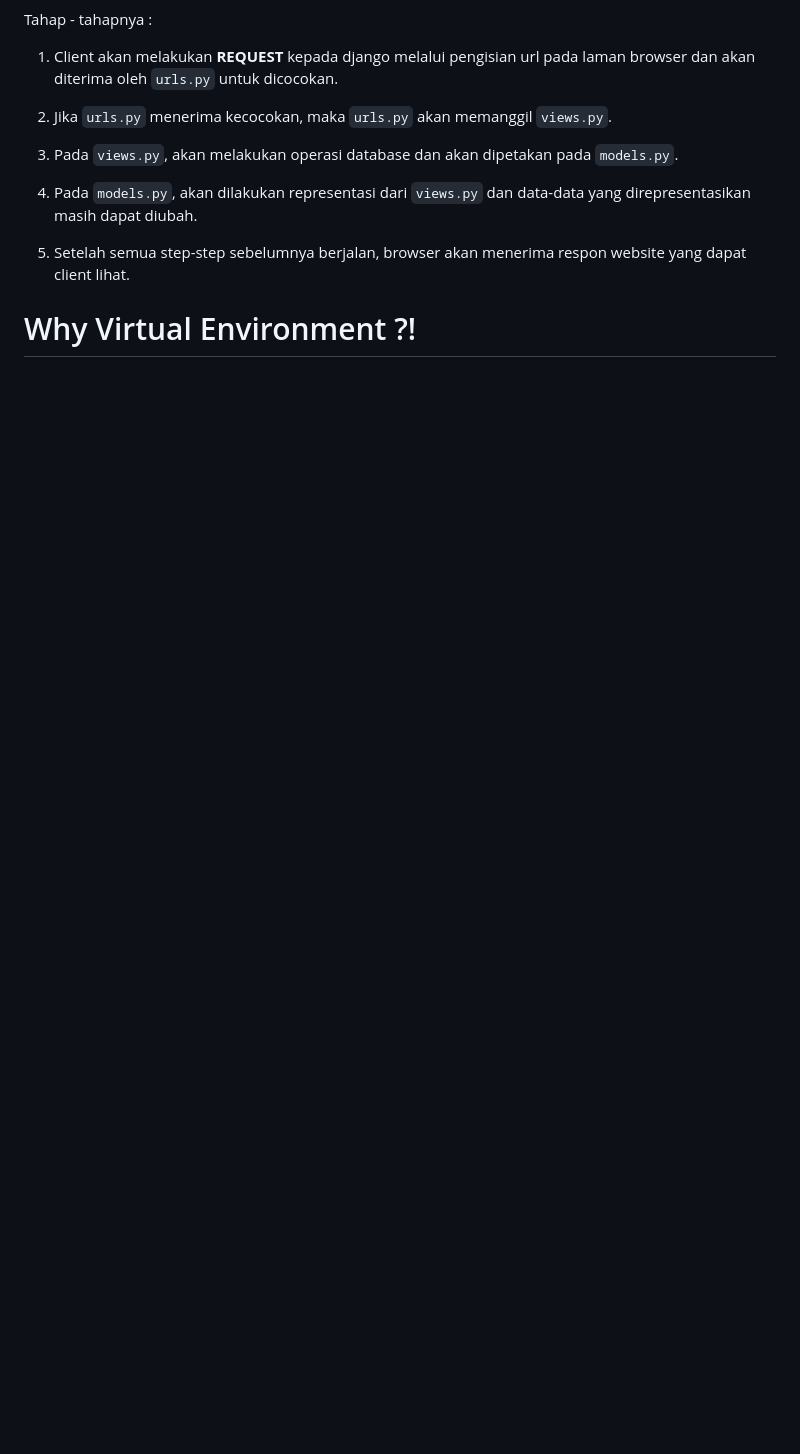
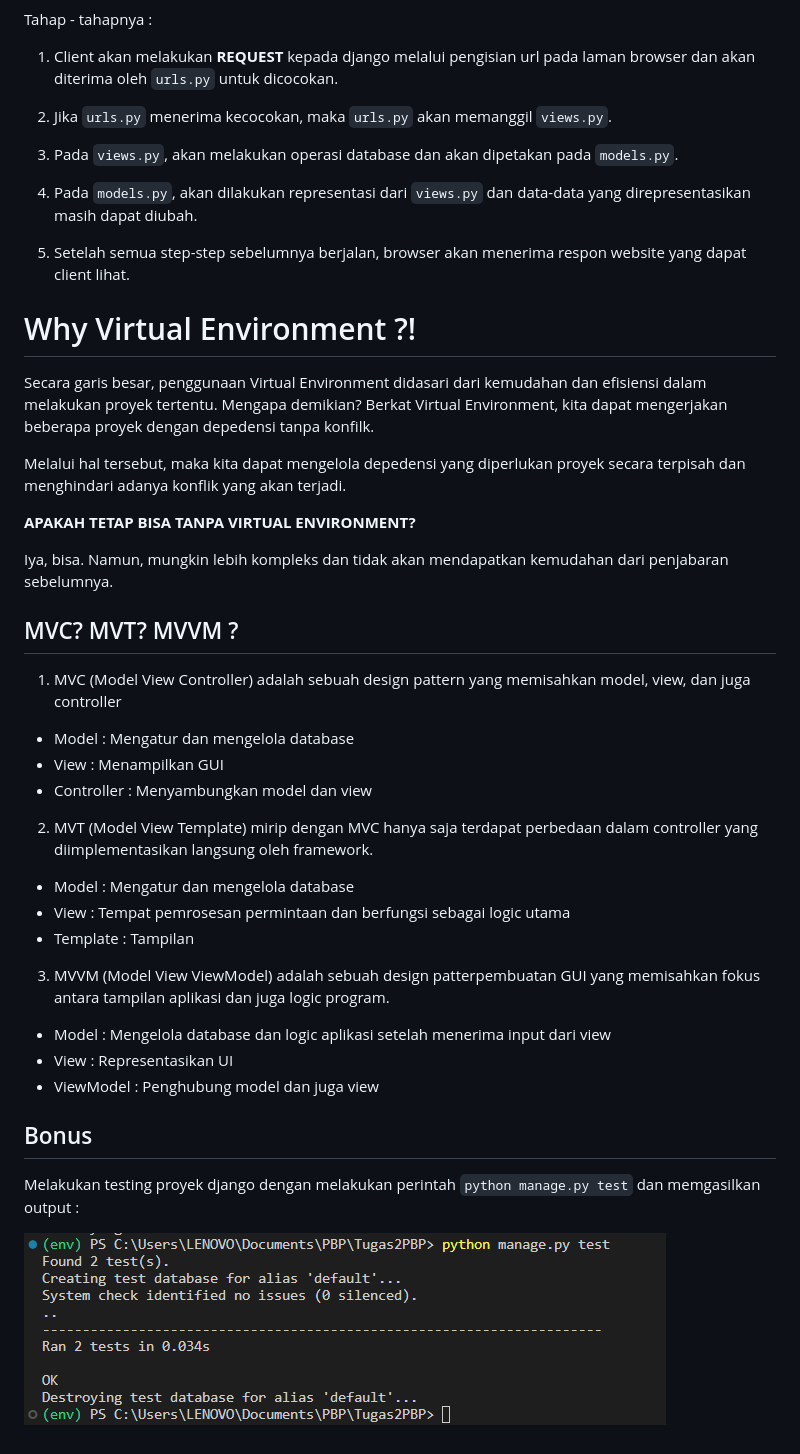
Before and after one commit to codaaa19/TugasKeduaPBP, a Markdown page: README.md, the part around the change. GitHub-like rendering; pictures changed too: testingDjango.png (added); blank space fills up the shorter version.

Commit message:
commit mencoba tugas 2 (4) + README

```diff
--- a/README.md
+++ b/README.md
@@ -106,3 +106,32 @@ Tahap - tahapnya :
 5. Setelah semua step-step sebelumnya berjalan, browser akan menerima respon website yang dapat client lihat.
 
 # Why Virtual Environment ?!
+
+Secara garis besar, penggunaan Virtual Environment didasari dari kemudahan dan efisiensi dalam melakukan proyek tertentu. Mengapa demikian? Berkat Virtual Environment, kita dapat mengerjakan beberapa proyek dengan depedensi tanpa konfilk.
+
+Melalui hal tersebut, maka kita dapat mengelola depedensi yang diperlukan proyek secara terpisah dan menghindari adanya konflik yang akan terjadi.
+
+**APAKAH TETAP BISA TANPA VIRTUAL ENVIRONMENT?**
+
+Iya, bisa. Namun, mungkin lebih kompleks dan tidak akan mendapatkan kemudahan dari penjabaran sebelumnya.
+
+## MVC? MVT? MVVM ?
+1. MVC (Model View Controller) adalah sebuah design pattern yang memisahkan model, view, dan juga controller
+- Model : Mengatur dan mengelola database
+- View : Menampilkan GUI
+- Controller : Menyambungkan model dan view
+
+2. MVT (Model View Template) mirip dengan MVC hanya saja terdapat perbedaan dalam controller yang diimplementasikan langsung oleh framework.
+- Model : Mengatur dan mengelola database
+- View : Tempat pemrosesan permintaan dan berfungsi sebagai logic utama
+- Template : Tampilan
+
+3. MVVM (Model View ViewModel) adalah sebuah design patterpembuatan GUI yang memisahkan fokus antara tampilan aplikasi dan juga logic program.
+- Model : Mengelola database dan logic aplikasi setelah menerima input dari view
+- View : Representasikan UI
+- ViewModel : Penghubung model dan juga view
+
+## Bonus
+Melakukan testing proyek django dengan melakukan perintah `python manage.py test` dan memgasilkan output :
+
+![Foto Testing Django](testingDjango.png)
```
Also changed, not shown: 2 other files.
